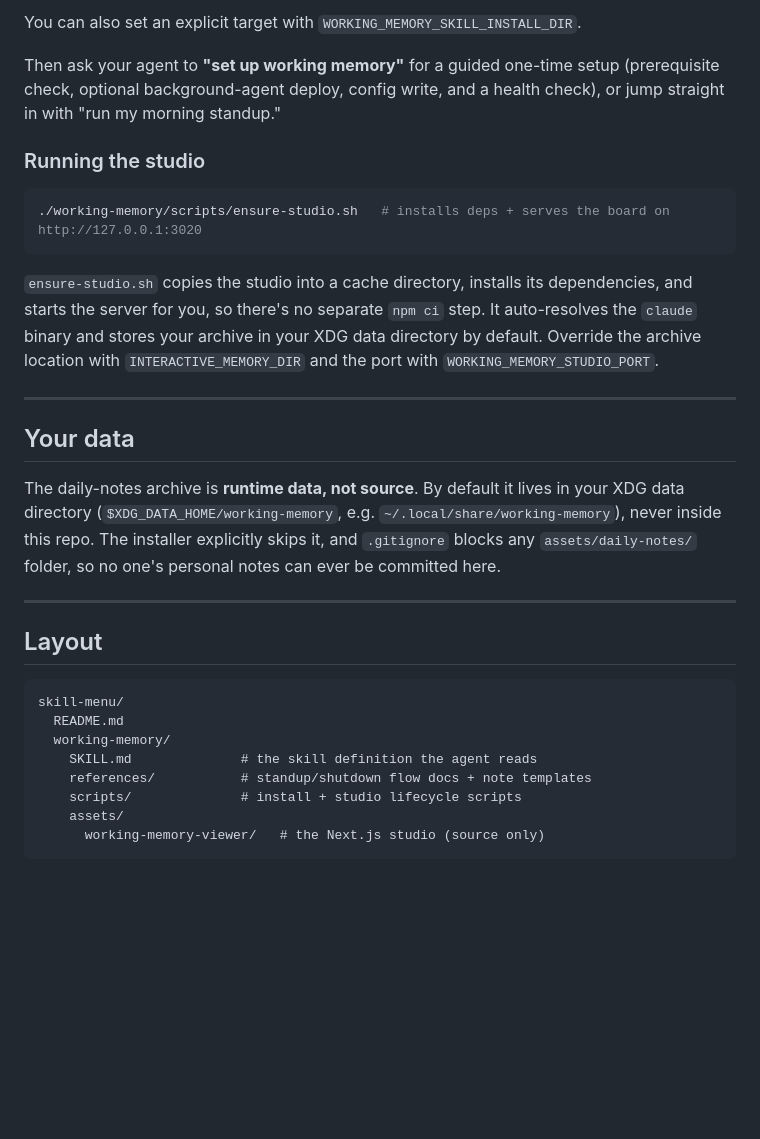
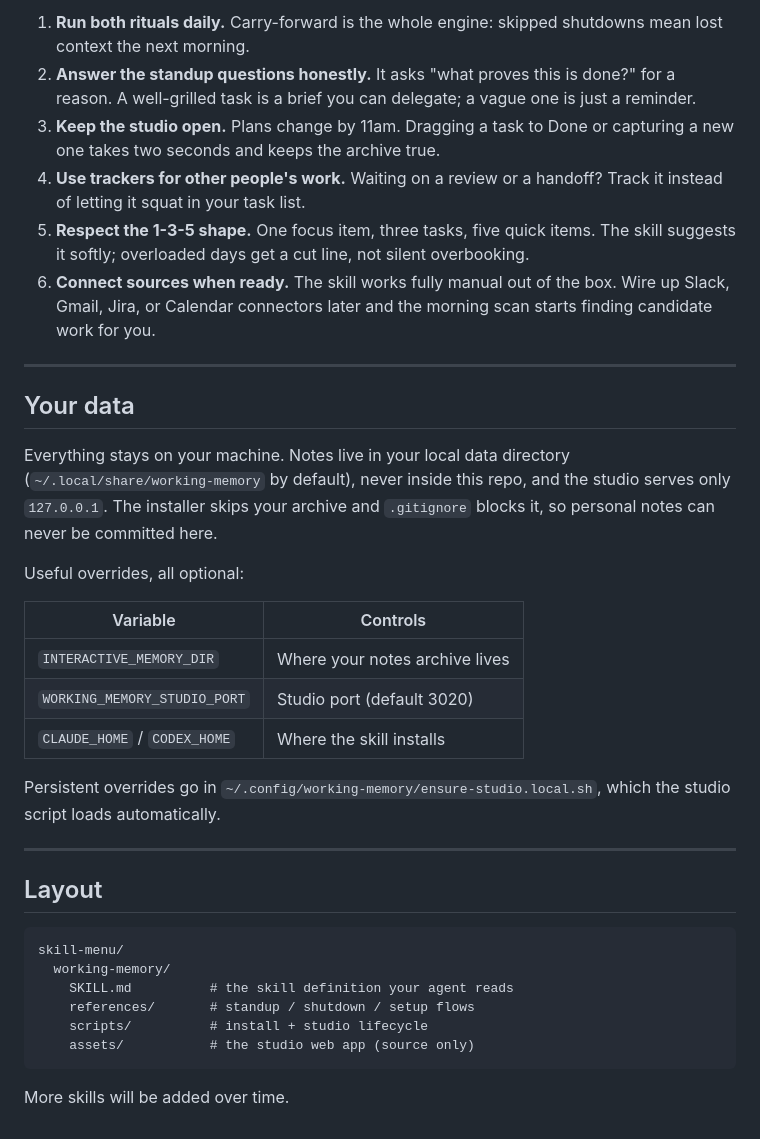
Before and after one commit to AniketShahane/skill-menu, a Markdown page: README.md, the part around one of its changes. Drawn GitHub-style; blank space fills up the shorter version.

````diff
--- a/README.md
+++ b/README.md
@@ -52,28 +62,25 @@ defaults to Claude:
-You can also set an explicit target with `WORKING_MEMORY_SKILL_INSTALL_DIR`.
-
-Then ask your agent to **"set up working memory"** for a guided one-time setup
-(prerequisite check, optional background-agent deploy, config write, and a health
-check), or jump straight in with "run my morning standup."
-
-### Running the studio
-
-```bash
-./working-memory/scripts/ensure-studio.sh   # installs deps + serves the board on http://127.0.0.1:3020
-```
-
-`ensure-studio.sh` copies the studio into a cache directory, installs its dependencies, and
-starts the server for you, so there's no separate `npm ci` step. It auto-resolves the `claude`
-binary and stores your archive in your XDG data directory by default. Override the archive
-location with `INTERACTIVE_MEMORY_DIR` and the port with `WORKING_MEMORY_STUDIO_PORT`.
+1. **Run both rituals daily.** Carry-forward is the whole engine: skipped shutdowns mean lost context the next morning.
+2. **Answer the standup questions honestly.** It asks "what proves this is done?" for a reason. A well-grilled task is a brief you can delegate; a vague one is just a reminder.
+3. **Keep the studio open.** Plans change by 11am. Dragging a task to Done or capturing a new one takes two seconds and keeps the archive true.
+4. **Use trackers for other people's work.** Waiting on a review or a handoff? Track it instead of letting it squat in your task list.
+5. **Respect the 1-3-5 shape.** One focus item, three tasks, five quick items. The skill suggests it softly; overloaded days get a cut line, not silent overbooking.
+6. **Connect sources when ready.** The skill works fully manual out of the box. Wire up Slack, Gmail, Jira, or Calendar connectors later and the morning scan starts finding candidate work for you.
 
 ---
 
 ## Your data
 
-The daily-notes archive is **runtime data, not source**. By default it lives in your
-XDG data directory (`$XDG_DATA_HOME/working-memory`, e.g. `~/.local/share/working-memory`),
-never inside this repo. The installer explicitly skips it, and `.gitignore` blocks any
-`assets/daily-notes/` folder, so no one's personal notes can ever be committed here.
+Everything stays on your machine. Notes live in your local data directory (`~/.local/share/working-memory` by default), never inside this repo, and the studio serves only `127.0.0.1`. The installer skips your archive and `.gitignore` blocks it, so personal notes can never be committed here.
+
+Useful overrides, all optional:
+
+| Variable | Controls |
+|---|---|
+| `INTERACTIVE_MEMORY_DIR` | Where your notes archive lives |
+| `WORKING_MEMORY_STUDIO_PORT` | Studio port (default 3020) |
+| `CLAUDE_HOME` / `CODEX_HOME` | Where the skill installs |
+
+Persistent overrides go in `~/.config/working-memory/ensure-studio.local.sh`, which the studio script loads automatically.
 
 ---
 
@@ -81,11 +88,11 @@ never inside this repo. The installer explicitly skips it, and `.gitignore` bloc
 
 ```
 skill-menu/
-  README.md
   working-memory/
-    SKILL.md              # the skill definition the agent reads
-    references/           # standup/shutdown flow docs + note templates
-    scripts/              # install + studio lifecycle scripts
-    assets/
-      working-memory-viewer/   # the Next.js studio (source only)
+    SKILL.md          # the skill definition your agent reads
+    references/       # standup / shutdown / setup flows
+    scripts/          # install + studio lifecycle
+    assets/           # the studio web app (source only)
 ```
+
+More skills will be added over time.
````
Also changed, not shown: other parts of README.md (+40 -30 lines).
